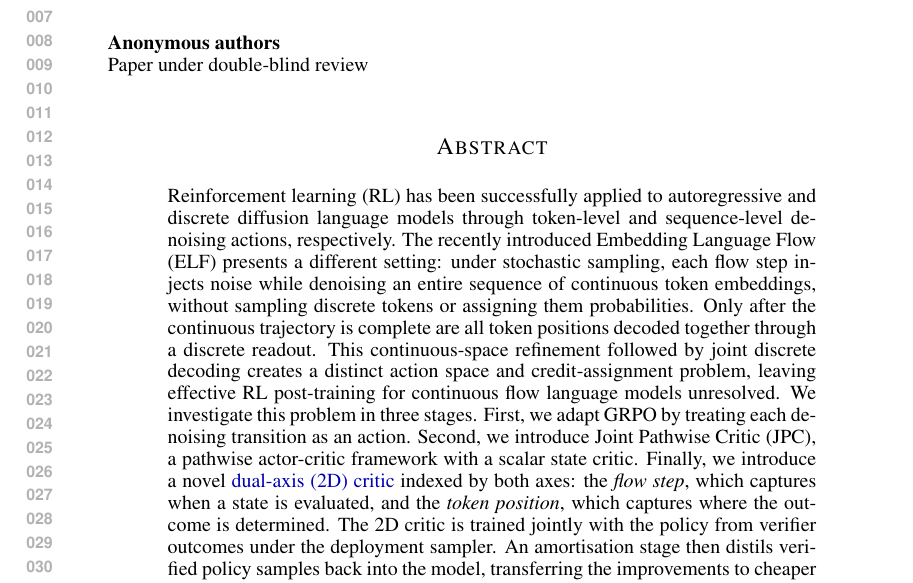
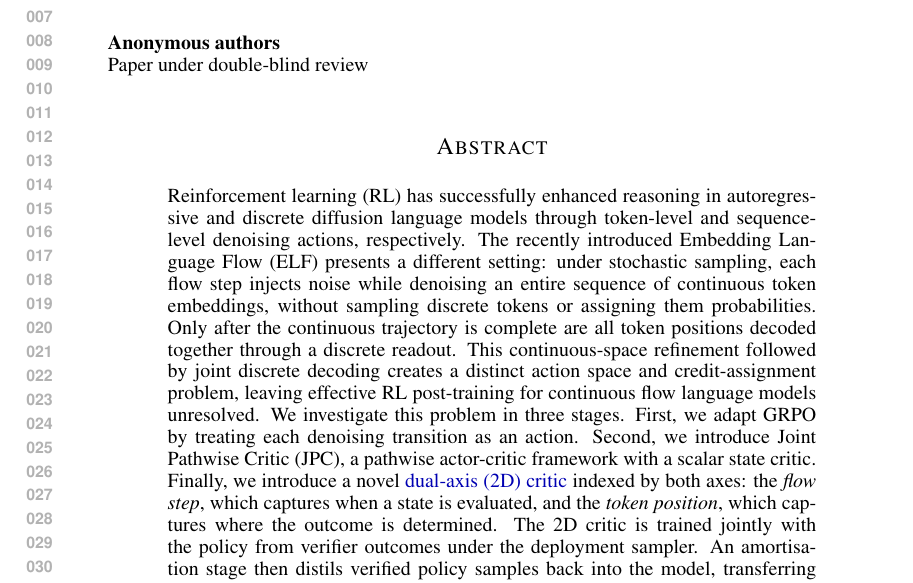
Before and after one commit to XUHAN314/cfrl_paper, a LaTeX paper (main.tex, which reads sections/0_abstract.tex): part of page 1 of 27, cut so that both start at the same text. Compiled offline with pdfLaTeX.

Commit message:
abstract

```diff
--- a/sections/0_abstract.tex
+++ b/sections/0_abstract.tex
@@ -1,3 +1,3 @@
 \begin{abstract}
-Reinforcement learning (RL) has been successfully applied to autoregressive and discrete diffusion language models through token-level and sequence-level denoising actions, respectively. The recently introduced Embedding Language Flow (ELF) presents a different setting: under stochastic sampling, each flow step injects noise while denoising an entire sequence of continuous token embeddings, without sampling discrete tokens or assigning them probabilities. Only after the continuous trajectory is complete are all token positions decoded together through a discrete readout. This continuous-space refinement followed by joint discrete decoding creates a distinct action space and credit-assignment problem, leaving effective RL post-training for continuous flow language models unresolved. We investigate this problem in three stages. First, we adapt GRPO by treating each denoising transition as an action. Second, we introduce Joint Pathwise Critic (JPC), a pathwise actor-critic framework with a scalar state critic. Finally, we introduce a novel \hl{dual-axis (2D) critic} indexed by both axes: the \emph{flow step}, which captures when a state is evaluated, and the \emph{token position}, which captures where the outcome is determined. The 2D critic is trained jointly with the policy from verifier outcomes under the deployment sampler. An amortisation stage then distils verified policy samples back into the model, transferring the improvements to cheaper samplers. Across four verifiable reasoning tasks, our JPC-2D framework provides, to our knowledge, the first reliable RL-driven improvement of a continuous flow language model, while its score-function and scalar-critic variants yield smaller or less consistent gains.
+Reinforcement learning (RL) has successfully enhanced reasoning in autoregressive and discrete diffusion language models through token-level and sequence-level denoising actions, respectively. The recently introduced Embedding Language Flow (ELF) presents a different setting: under stochastic sampling, each flow step injects noise while denoising an entire sequence of continuous token embeddings, without sampling discrete tokens or assigning them probabilities. Only after the continuous trajectory is complete are all token positions decoded together through a discrete readout. This continuous-space refinement followed by joint discrete decoding creates a distinct action space and credit-assignment problem, leaving effective RL post-training for continuous flow language models unresolved. We investigate this problem in three stages. First, we adapt GRPO by treating each denoising transition as an action. Second, we introduce Joint Pathwise Critic (JPC), a pathwise actor-critic framework with a scalar state critic. Finally, we introduce a novel \hl{dual-axis (2D) critic} indexed by both axes: the \emph{flow step}, which captures when a state is evaluated, and the \emph{token position}, which captures where the outcome is determined. The 2D critic is trained jointly with the policy from verifier outcomes under the deployment sampler. An amortisation stage then distils verified policy samples back into the model, transferring the improvements to cheaper samplers. Across four verifiable reasoning tasks, our JPC-2D framework provides, to our knowledge, the first reliable RL-driven improvement of a continuous flow language model, while its score-function and scalar-critic variants yield smaller or less consistent gains.
 \end{abstract}
```
Also changed, not shown: main.pdf.
